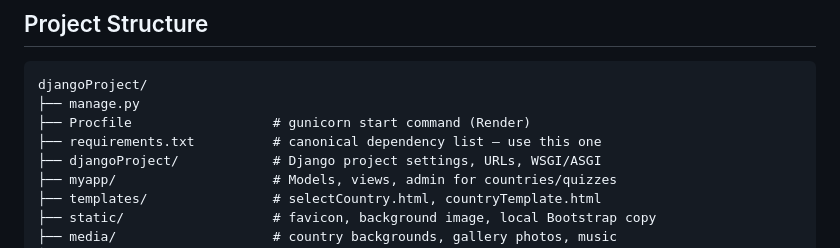
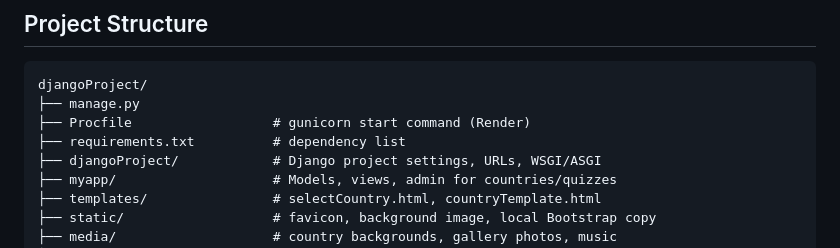
Before and after one commit to oxSTERBENxo/MiK, a Markdown page: README.md, the part around the change. Rendered like a GitHub page.

```diff
--- a/README.md
+++ b/README.md
@@ -42,7 +42,7 @@ Quiz data (countries, questions, choices, photos, songs) lives in the database a
 djangoProject/
 ├── manage.py
 ├── Procfile                  # gunicorn start command (Render)
-├── requirements.txt          # canonical dependency list — use this one
+├── requirements.txt          # dependency list
 ├── djangoProject/            # Django project settings, URLs, WSGI/ASGI
 ├── myapp/                    # Models, views, admin for countries/quizzes
 ├── templates/                # selectCountry.html, countryTemplate.html
```
